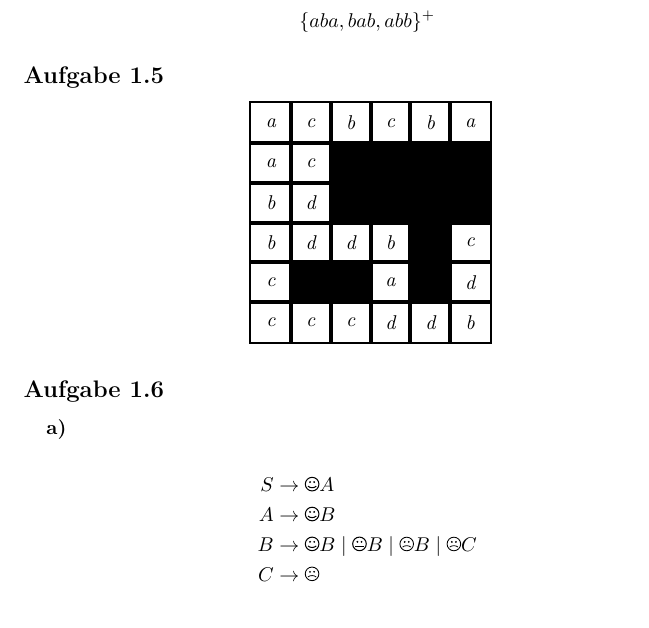
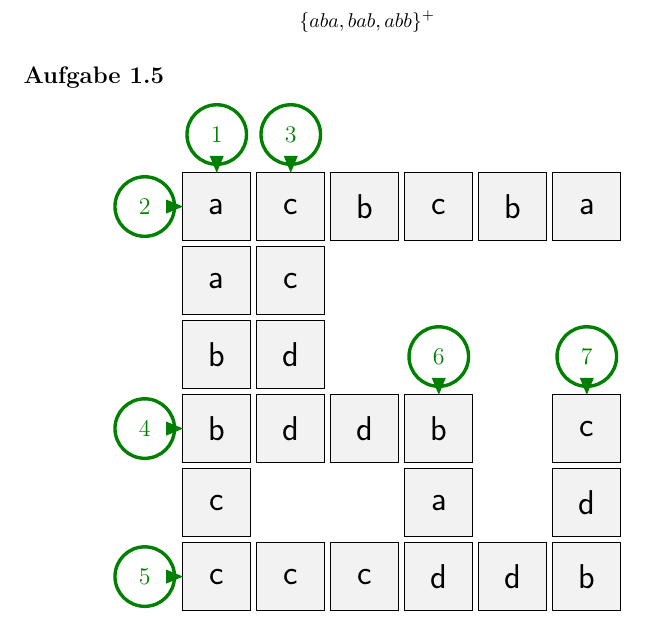
Before and after one commit to themightyoarfish/info-d, a LaTeX document (Blatt 1/Blatt 1.tex, which reads infodcw.sty): part of page 3 of 4, cut so that both start at the same text. Compiled offline with pdfLaTeX.

Commit message:
wrote package for cw puzzles, updated puzzle in sheet 1 accordingly

```diff
--- a/Blatt 1/Blatt 1.tex
+++ b/Blatt 1/Blatt 1.tex
@@ -5,7 +5,7 @@
 \usepackage[ngerman]{babel}
 \usepackage{microtype,
             xcolor,
-            cwpuzzle,
+            infodcw,
             tikzsymbols,
             IEEEtrantools,
             array,
@@ -171,17 +171,21 @@
 
    \subsection{}
 
-   \def\PuzzleSolutionContent#1{\makebox(1,1){\itshape{#1}}}
-   \renewcommand{\PuzzleLineThickness}{1pt}
-   \PuzzleSolution
-   \begin{Puzzle}{6}{6}
-      |a |c |b |c |b |a|.
-      |a|c|*|*|*|*|.
-      |b|d|*|*|*|*|.
-      |b|d|d|b|[][.]*|c|.
-      |c|[][.]*|[][.]*|a|[][.]*|d|.
-      |c|c|c|d|d|b|.
-   \end{Puzzle}
+   \begin{center}
+      \infodcwpuzzle{0/0/c,1/0/c,2/0/c,3/0/d,4/0/d,5/0/b,0/1/c,3/1/a,5/1/d,0/2/b,
+      1/2/d,2/2/d,3/2/b,5/2/c,0/3/b,1/3/d,0/4/a,1/4/c,0/5/a,1/5/c,2/5/b,3/5/c,4/5/b,5/5/a}
+   \end{center}
+   % \def\PuzzleSolutionContent#1{\makebox(1,1){\itshape{#1}}}
+   % \renewcommand{\PuzzleLineThickness}{1pt}
+   % \PuzzleSolution
+   % \begin{Puzzle}{6}{6}
+   %    |a |c |b |c |b |a|.
+   %    |a|c|*|*|*|*|.
+   %    |b|d|*|*|*|*|.
+   %    |b|d|d|b|[][.]*|c|.
+   %    |c|[][.]*|[][.]*|a|[][.]*|d|.
+   %    |c|c|c|d|d|b|.
+   % \end{Puzzle}
 
    \subsection{}
 
--- /dev/null
+++ b/infodcw.sty
@@ -0,0 +1,68 @@
+\NeedsTeXFormat{LaTeX2e}[1994/06/01]
+\ProvidesPackage{infodcw}[2014/08/06 Crossword Package]
+
+\RequirePackage{tikz,xcolor,pdftexcmds}
+
+%% Switch-case construct. Taken from http://tex.stackexchange.com/a/29139.
+%% Not sure what the \ifnum does here. THIS IS PDF[LA]TEX ONLY.
+\newcommand{\getrotation}[1]{%
+   \ifnum\pdf@strcmp{#1}{left}=0
+   180%
+   \else\ifnum\pdf@strcmp{#1}{right}=0
+   0%
+   \else\ifnum\pdf@strcmp{#1}{top}=0
+   90%
+   \else\ifnum\pdf@strcmp{#1}{bottom}=0
+   270%
+   \else
+   0%
+\fi\fi\fi\fi}
+
+% hopefully, this approximates Chimani's green. TODO: Use actual RGB value.
+\colorlet{darkgreen}{green!50!black}
+\colorlet{mylightgray}{lightgray!20}
+% How large shall the circles be
+\newlength{\circlesize}\setlength{\circlesize}{1.05cm}
+% Position of the little triangle relative to the circle midpoint
+\newlength{\arrowshift}\setlength{\arrowshift}{.46cm}
+% Size of the boxes
+\newlength{\rectsize}\setlength{\rectsize}{1.2cm}
+% Space between boxes
+\newlength{\fieldsep}\setlength{\fieldsep}{3pt}
+% Position of pointing nodes relative to box centers
+\newlength{\pointingnodeoffset}\setlength{\pointingnodeoffset}{\rectsize}\addtolength{\pointingnodeoffset}{2pt}
+
+%% Macro for hiding some of the details for generting the pointing nodes which
+%% tell which word of the puzzle goes where.
+%% @param #1 The node label content (typically number)
+%% @param #2 A node description. Can be a pair (x,y) or a calculable expression
+%% @param #3 Direction in which the little arrow points {top,bottom,left,right}
+\newcommand{\pointingnode}[3]{%
+   \node [line width=1.7pt,draw=darkgreen,shape=circle,minimum size=\circlesize,
+   color=darkgreen,name=#1] at ($#2$) {#1};%
+   \node [scale=.5,isosceles triangle,fill=darkgreen,shape border uses %
+   incircle,rotate around={\getrotation{#3}:(#1)}] at ($#2 + (\arrowshift,0)$)%
+   {};%
+}
+\usetikzlibrary{calc,shapes}
+
+\newcommand{\infodcwpuzzle}[1]{
+   \tikzstyle{solution}=[font=\sffamily\LARGE]
+   \begin{tikzpicture}[every node/.style={font=\large}]
+      \filldraw[fill=mylightgray,draw=black]
+         \foreach \x / \y / \z [evaluate={\x,\y}] in
+         {#1}{
+            ($(\x*\rectsize + \x*\fieldsep,\y*\rectsize + \y*\fieldsep)$)
+            rectangle +(\rectsize,\rectsize) node[solution]
+            [pos=.5,name={node\x\y}] {\z}
+         };
+         \pointingnode{1}{(node05) + (0,\pointingnodeoffset)}{bottom}
+         \pointingnode{3}{(node15) + (0,\pointingnodeoffset)}{bottom}
+         \pointingnode{2}{(node05) + (-\pointingnodeoffset,0)}{right}
+         \pointingnode{5}{(node00) + (-\pointingnodeoffset,0)}{right}
+         \pointingnode{4}{(node02) + (-\pointingnodeoffset,0)}{right}
+         \pointingnode{6}{(node32) + (0,\pointingnodeoffset)}{bottom}
+         \pointingnode{7}{(node52) + (0,\pointingnodeoffset)}{bottom}
+   \end{tikzpicture}
+}
+\endinput
```
Also changed, not shown: Blatt 1/Blatt 1.pdf, 2 other files.
